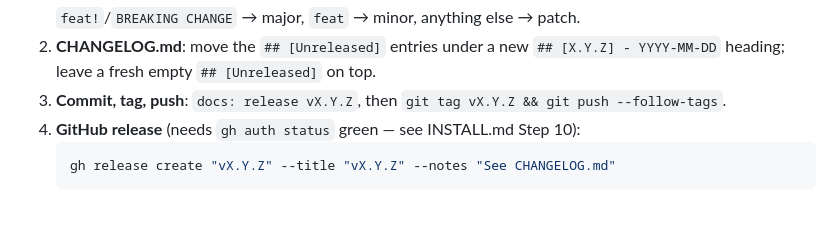
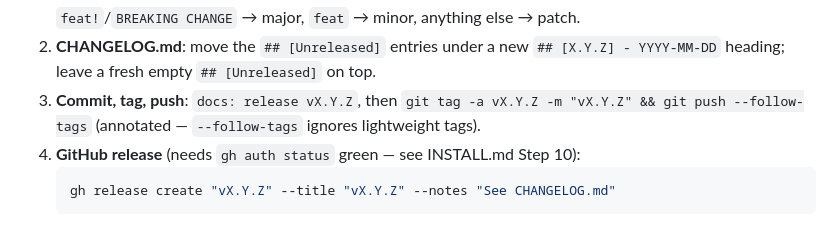
Before and after one commit to controllan/ai-setup, a Markdown page: skills/update-ai-setup/SKILL.md, the part around the change. Rendered like a GitHub page.

Commit message:
fix(updater): annotated release tag for --follow-tags

````diff
--- a/skills/update-ai-setup/SKILL.md
+++ b/skills/update-ai-setup/SKILL.md
@@ -191,7 +191,7 @@ Every finished feature branch that changes the stack ends with a release:
    `## [X.Y.Z] - YYYY-MM-DD` heading; leave a fresh empty `## [Unreleased]`
    on top.
 3. **Commit, tag, push**: `docs: release vX.Y.Z`, then
-   `git tag vX.Y.Z && git push --follow-tags`.
+   `git tag -a vX.Y.Z -m "vX.Y.Z" && git push --follow-tags` (annotated — `--follow-tags` ignores lightweight tags).
 4. **GitHub release** (needs `gh auth status` green — see INSTALL.md Step 10):
    ```bash
    gh release create "vX.Y.Z" --title "vX.Y.Z" --notes "See CHANGELOG.md"
````
